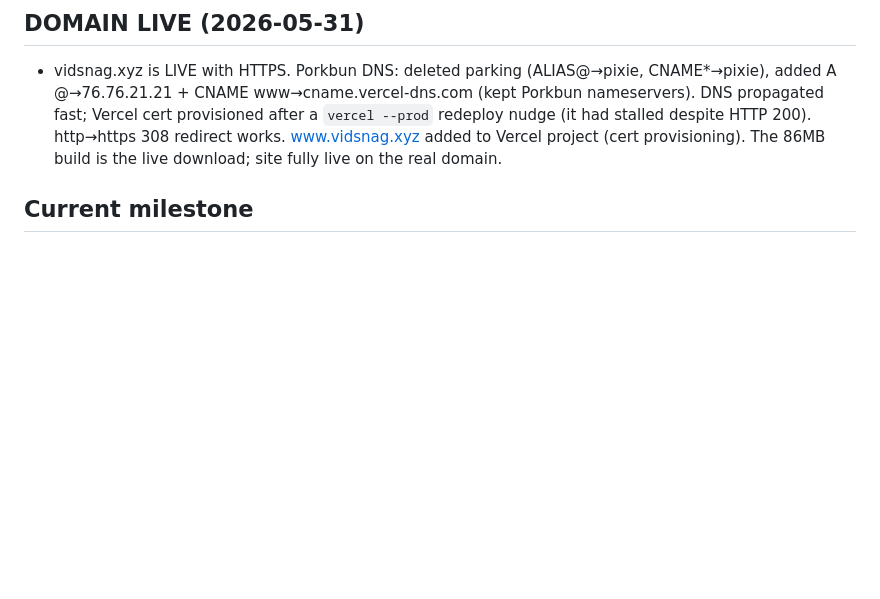
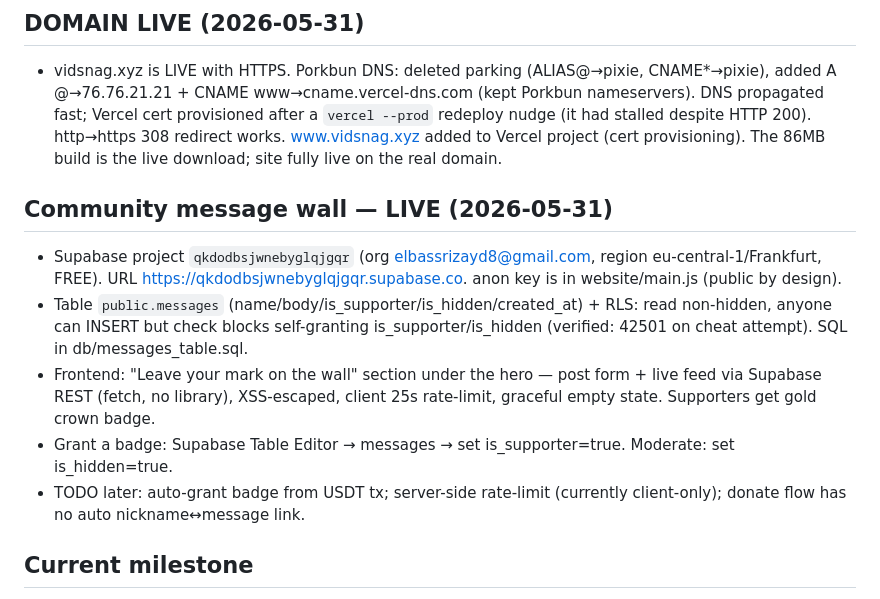
Before and after one commit to ElbassriZayd/vidsnag, a Markdown page: PROJECT_STATE.md, the part around the change. Rendered like a GitHub page; blank space fills up the shorter version.

Commit message:
docs(state): community message wall live (Supabase messages table + RLS)

```diff
--- a/PROJECT_STATE.md
+++ b/PROJECT_STATE.md
@@ -24,6 +24,16 @@ Last updated: 2026-05-30
   propagated fast; Vercel cert provisioned after a `vercel --prod` redeploy nudge (it had
   stalled despite HTTP 200). http→https 308 redirect works. www.vidsnag.xyz added to Vercel
   project (cert provisioning). The 86MB build is the live download; site fully live on the real domain.
+
+## Community message wall — LIVE (2026-05-31)
+- Supabase project `qkdodbsjwnebyglqjgqr` (org elbassrizayd8@gmail.com, region eu-central-1/Frankfurt, FREE).
+  URL https://qkdodbsjwnebyglqjgqr.supabase.co. anon key is in website/main.js (public by design).
+- Table `public.messages` (name/body/is_supporter/is_hidden/created_at) + RLS: read non-hidden, anyone
+  can INSERT but check blocks self-granting is_supporter/is_hidden (verified: 42501 on cheat attempt). SQL in db/messages_table.sql.
+- Frontend: "Leave your mark on the wall" section under the hero — post form + live feed via Supabase REST
+  (fetch, no library), XSS-escaped, client 25s rate-limit, graceful empty state. Supporters get gold crown badge.
+- Grant a badge: Supabase Table Editor → messages → set is_supporter=true. Moderate: set is_hidden=true.
+- TODO later: auto-grant badge from USDT tx; server-side rate-limit (currently client-only); donate flow has no auto nickname↔message link.
 
 ## Current milestone
 App PACKAGED + RELEASED (v0.1.0) and landing REDESIGNED + working Download, all live on Vercel prod alias. Free trust signals shipped (open-source + VirusTotal + checksum). Remaining: donate wiring (needs user link), DNS, merge branch, free code-signing.
```
